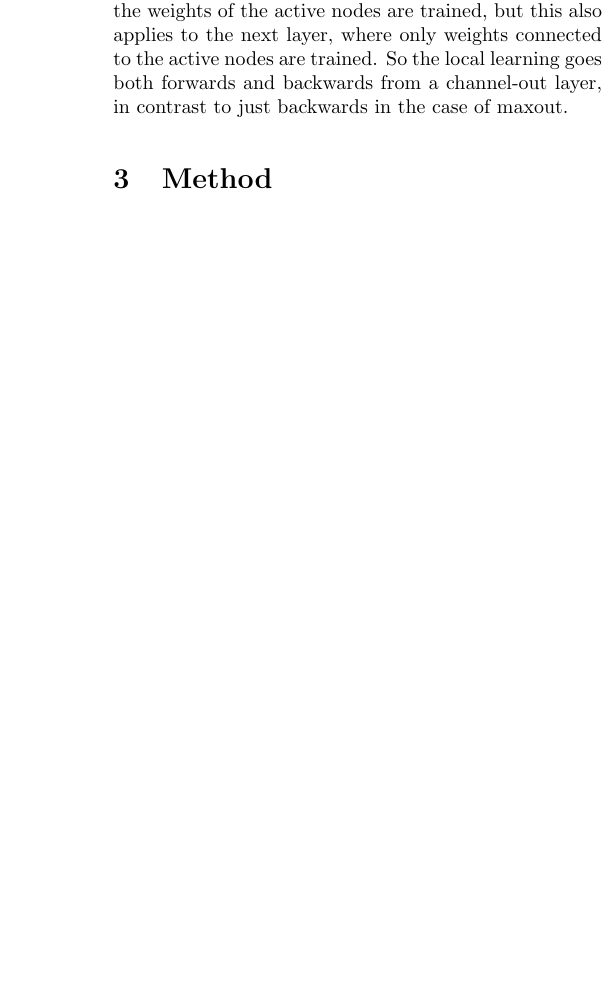
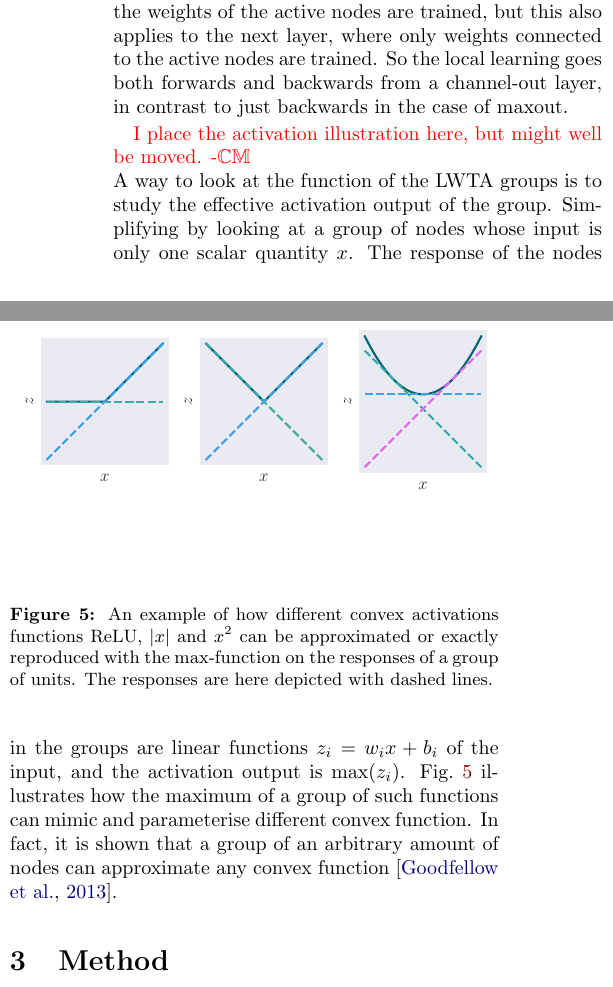
Before and after one commit to hkve/FYS-STK4155, a LaTeX paper (Project3/tex/main.tex, which reads Project3/tex/sections/theory.tex): part of one column of page 5 of 12 before the commit and two parts of the columns of page 5 of 12 after it, the two joined at a grey line, cut so that both start at the same text, the shorter picture padded with empty space. Compiled offline with pdfLaTeX.

Commit message:
Add mention of imitation of activations in LWTA groups

```diff
--- a/Project3/tex/sections/theory.tex
+++ b/Project3/tex/sections/theory.tex
@@ -131,3 +131,13 @@ We cite our sources like this~\citep{Project1}.
             \caption{Illustration of a neural network with channel-out.}
             \label[fig]{the:fig:illustration_channelout}
         \end{figure}
+
+        \comment{I place the activation illustration here, but might well be moved. -\Carl}\\
+        A way to look at the function of the LWTA groups is to study the effective activation output of the group. Simplifying by looking at a group of nodes whose input is only one scalar quantity $x$. The response of the nodes in the groups are linear functions $z_i = w_i x + b_i$ of the input, and the activation output is $\operatorname{max}(z_i)$. \cref{the:fig:activation_imitation} illustrates how the maximum of a group of such functions can mimic and parameterise different convex function. In fact, it is shown that a group of an arbitrary amount of nodes can approximate any convex function \citep{Maxout_Networks}.
+
+        \begin{figure}[]
+            \centering
+            \includegraphics[width=\linewidth]{figs/maxout_activations.pdf}
+            \caption{An example of how different convex activations functions ReLU, $|x|$ and $x^2$ can be approximated or exactly reproduced with the max-function on the responses of a group of units. The responses are here depicted with dashed lines.}
+            \label[fig]{the:fig:activation_imitation}
+        \end{figure}
```
Also changed, not shown: Project3/tex/refs/references.bib (+11 -0 lines), Project3/tex/sections/method.tex (+2 -2 lines).
